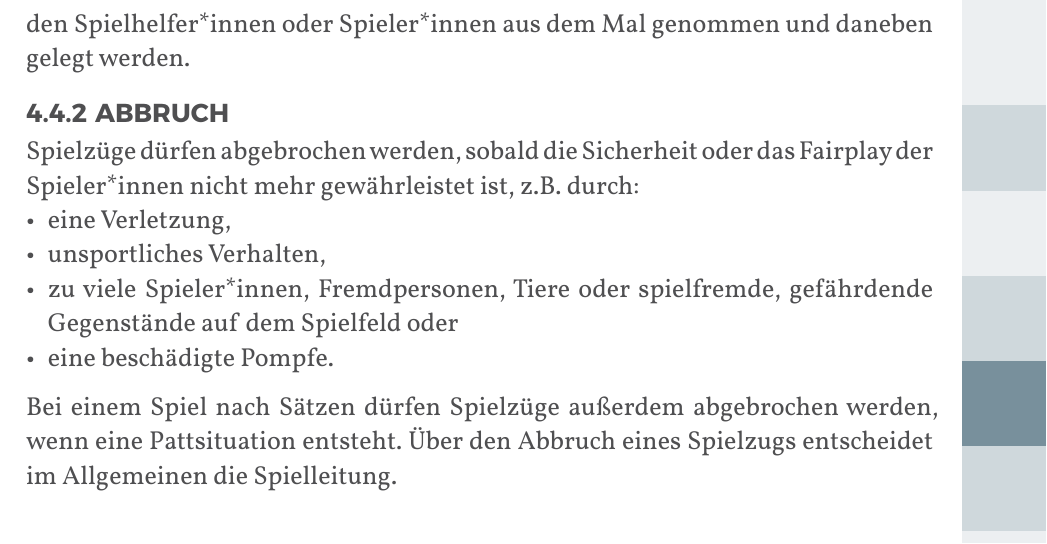
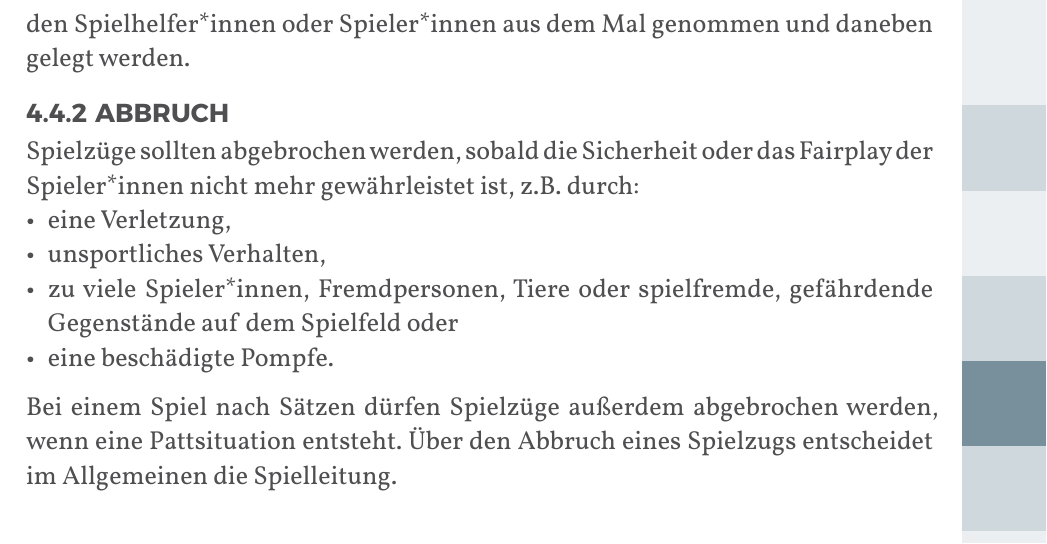
Before and after one commit to JuggerGermany/Regelwerk, a Typst document (typst/regelwerk.typ, which reads typst/spielablauf/abbruch.typ): part of page 23 of 40, cut so that both start at the same text. Compiled offline with Typst 0.15.

Commit message:
abbruch dürfen-> sollten

```diff
--- a/typst/spielablauf/abbruch.typ
+++ b/typst/spielablauf/abbruch.typ
@@ -1,6 +1,6 @@
 #let title = "Abbruch"
 
-Spielzüge dürfen abgebrochen werden, sobald die Sicherheit oder das Fairplay der Spieler*innen nicht mehr gewährleistet ist, z.B. durch:
+Spielzüge sollten abgebrochen werden, sobald die Sicherheit oder das Fairplay der Spieler*innen nicht mehr gewährleistet ist, z.B. durch:
 - eine Verletzung,
 - unsportliches Verhalten,
 - zu viele Spieler*innen, Fremdpersonen, Tiere oder spielfremde, gefährdende Gegenstände auf dem Spielfeld oder
```
